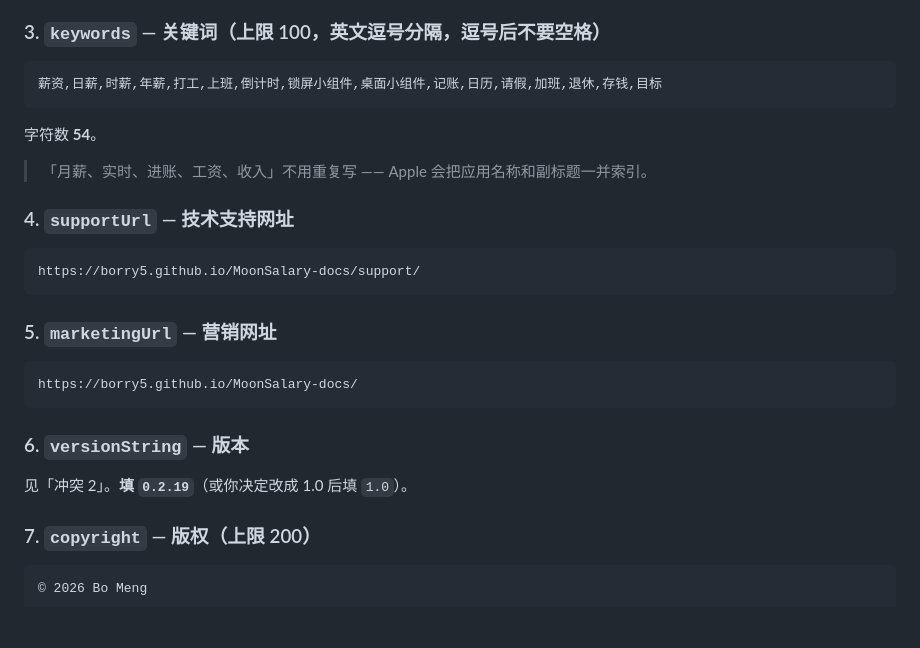
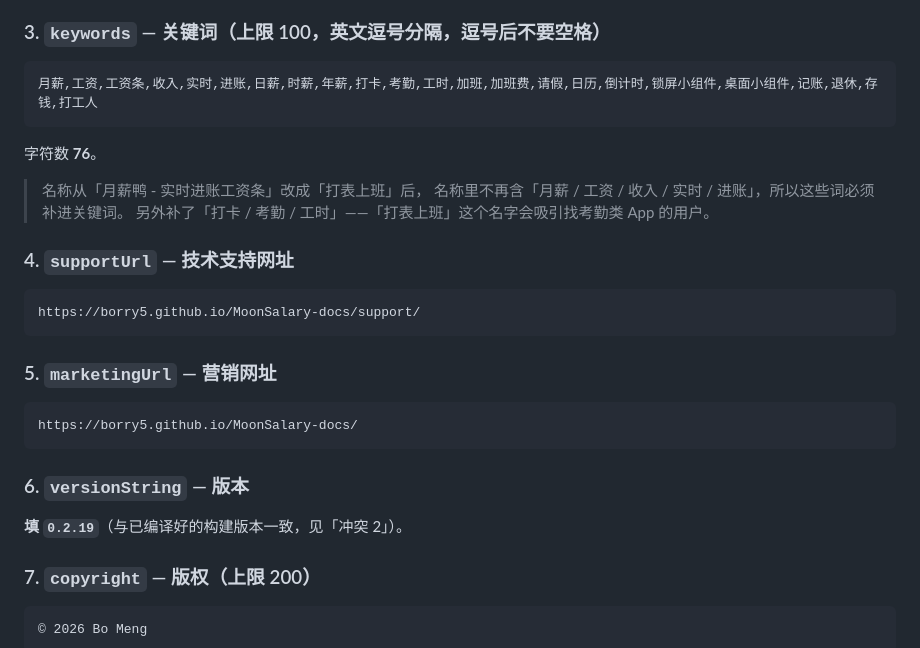
Before and after one commit to Borry5/MoonSalary-docs, a Markdown page: app-store/asc-fill-in-guide.md, the part around one of its changes. GitHub-like rendering; blank space fills up the shorter version.

````diff
--- a/app-store/asc-fill-in-guide.md
+++ b/app-store/asc-fill-in-guide.md
@@ -88,12 +69,14 @@ App Store Connect 要求**这里填的版本号与上传的构建版本号完全
 ### 3. `keywords` — 关键词（上限 100，英文逗号分隔，**逗号后不要空格**）
 
 ```
-薪资,日薪,时薪,年薪,打工,上班,倒计时,锁屏小组件,桌面小组件,记账,日历,请假,加班,退休,存钱,目标
+月薪,工资,工资条,收入,实时,进账,日薪,时薪,年薪,打卡,考勤,工时,加班,加班费,请假,日历,倒计时,锁屏小组件,桌面小组件,记账,退休,存钱,打工人
 ```
 
-字符数 **54**。
+字符数 **76**。
 
-> 「月薪、实时、进账、工资、收入」不用重复写 —— Apple 会把应用名称和副标题一并索引。
+> 名称从「月薪鸭 - 实时进账工资条」改成「打表上班」后，
+> 名称里不再含「月薪 / 工资 / 收入 / 实时 / 进账」，所以这些词必须补进关键词。
+> 另外补了「打卡 / 考勤 / 工时」——「打表上班」这个名字会吸引找考勤类 App 的用户。
 
 ### 4. `supportUrl` — 技术支持网址
 
@@ -109,7 +92,7 @@ https://borry5.github.io/MoonSalary-docs/
 
 ### 6. `versionString` — 版本
 
-见「冲突 2」。**填 `0.2.19`**（或你决定改成 1.0 后填 `1.0`）。
+**填 `0.2.19`**（与已编译好的构建版本一致，见「冲突 2」）。
 
 ### 7. `copyright` — 版权（上限 200）
 
````
Also changed, not shown: other parts of app-store/asc-fill-in-guide.md (+22 -40 lines), app-store/metadata.md (+18 -6 lines).
